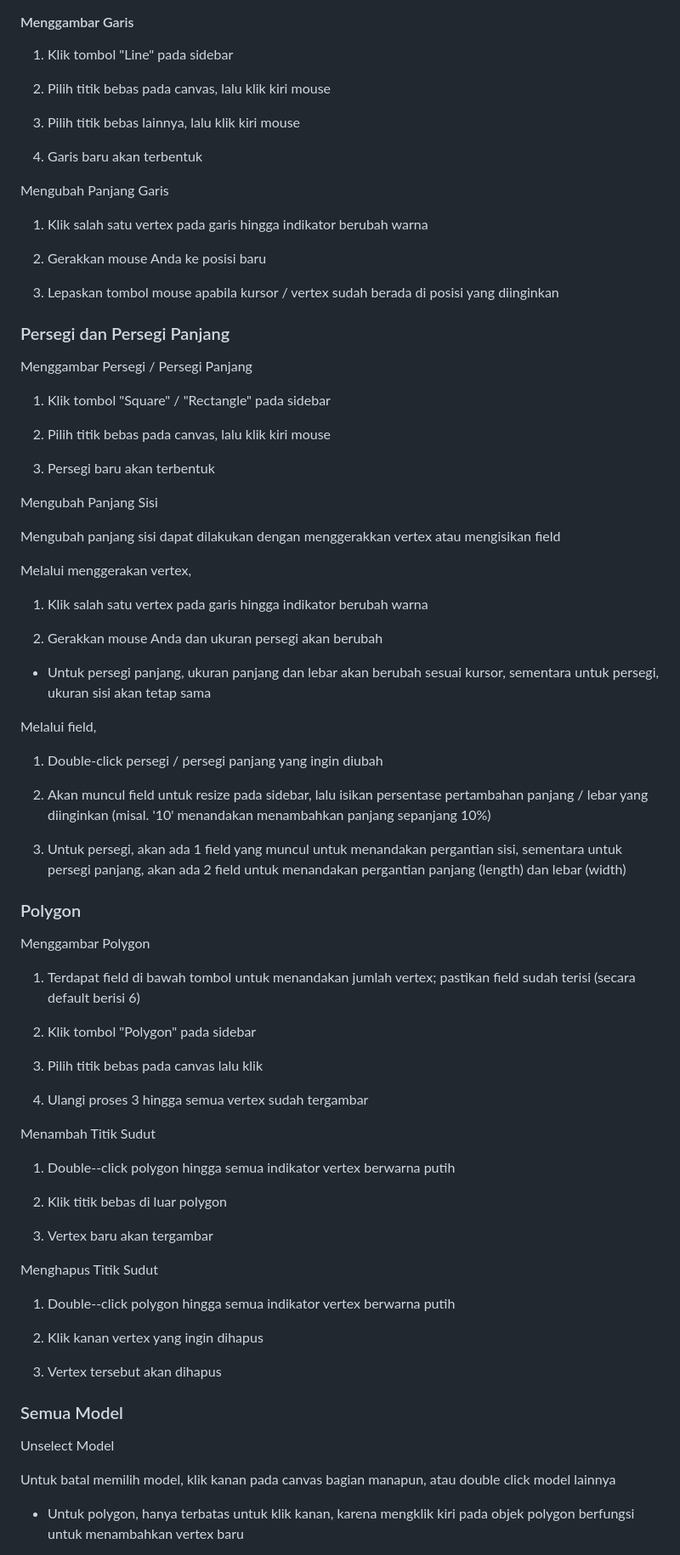
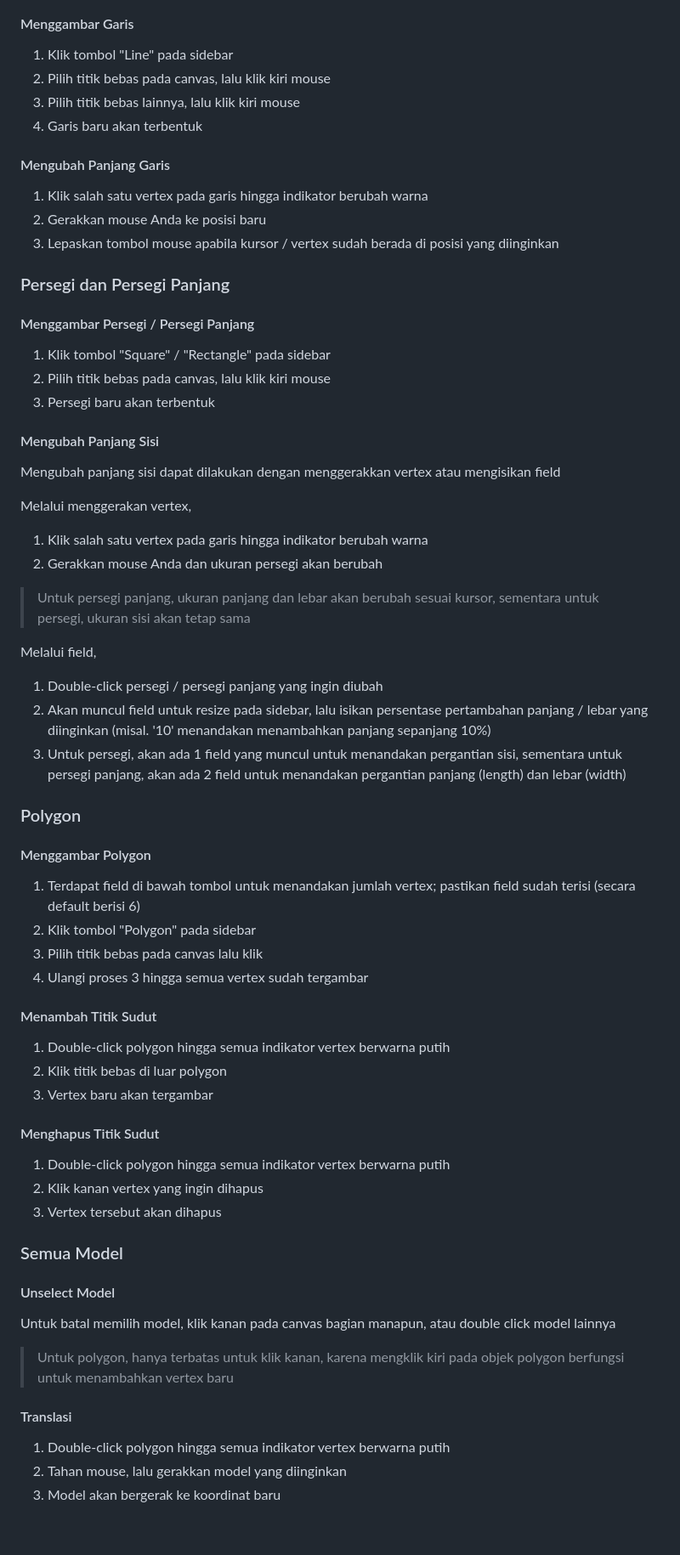
Before and after one commit to gilanglahat22/IF3260-WebGL-CAD, a Markdown page: README.md, the part around the change printed below. Shown: that part at 85% size. Drawn GitHub-style; blank space fills up the shorter version.

```diff
--- a/README.md
+++ b/README.md
@@ -41,84 +41,67 @@ Akan muncul _link_ menuju aplikasi, silahkan membuka _link_ tersebut pada _brows
 #### Menggambar Garis
 
 1.  Klik tombol "Line" pada sidebar
-
 2.  Pilih titik bebas pada canvas, lalu klik kiri mouse
-
 3.  Pilih titik bebas lainnya, lalu klik kiri mouse
-
 4.  Garis  baru akan terbentuk
 
-Mengubah Panjang Garis
+#### Mengubah Panjang Garis
 
 1.  Klik salah satu vertex pada garis hingga indikator berubah warna
-
 2.  Gerakkan mouse Anda ke posisi baru
-
 3.  Lepaskan tombol mouse apabila kursor / vertex sudah berada di posisi yang diinginkan
 
 ### Persegi dan Persegi Panjang
 
-Menggambar Persegi / Persegi Panjang
-
+#### Menggambar Persegi / Persegi Panjang
 1.  Klik tombol "Square" / "Rectangle" pada sidebar
-
 2.  Pilih titik bebas pada canvas, lalu klik kiri mouse
-
 3.  Persegi baru akan terbentuk
 
-Mengubah Panjang Sisi
+#### Mengubah Panjang Sisi
 
 Mengubah panjang sisi dapat dilakukan dengan menggerakkan vertex atau mengisikan field
 
 Melalui menggerakan vertex,
 
 1.  Klik salah satu vertex pada garis hingga indikator berubah warna
-
 2.  Gerakkan mouse Anda dan ukuran persegi akan berubah
-
--   Untuk persegi panjang, ukuran panjang dan lebar akan berubah sesuai kursor, sementara untuk persegi, ukuran sisi akan tetap sama
+> Untuk persegi panjang, ukuran panjang dan lebar akan berubah sesuai kursor, sementara untuk persegi, ukuran sisi akan tetap sama
 
 Melalui field,
 
 1.  Double-click persegi / persegi panjang yang ingin diubah
-
 2.  Akan muncul field untuk resize pada sidebar, lalu isikan persentase pertambahan panjang / lebar yang diinginkan (misal. '10' menandakan menambahkan panjang sepanjang 10%)
-
 3.  Untuk persegi, akan ada 1 field yang muncul untuk menandakan pergantian sisi, sementara untuk persegi panjang, akan ada 2 field untuk menandakan pergantian panjang (length) dan lebar (width)
 
 ### Polygon
 
-Menggambar Polygon
-
+#### Menggambar Polygon
 1.  Terdapat field di bawah tombol untuk menandakan jumlah vertex; pastikan field sudah terisi (secara default berisi 6)
-
 2.  Klik tombol "Polygon" pada sidebar
-
 3.  Pilih titik bebas pada canvas lalu klik
-
 4.  Ulangi proses 3 hingga semua vertex sudah tergambar
 
-Menambah Titik Sudut
+#### Menambah Titik Sudut
 
-1.  Double--click polygon hingga semua indikator vertex berwarna putih
-
+1.  Double-click polygon hingga semua indikator vertex berwarna putih
 2.  Klik titik bebas di luar polygon
-
 3.  Vertex baru akan tergambar
 
-Menghapus Titik Sudut
-
-1.  Double--click polygon hingga semua indikator vertex berwarna putih
-
+#### Menghapus Titik Sudut
+1.  Double-click polygon hingga semua indikator vertex berwarna putih
 2.  Klik kanan vertex yang ingin dihapus
-
 3.  Vertex tersebut akan dihapus
 
 ### Semua Model
 
-Unselect Model
+#### Unselect Model
 
 Untuk batal memilih model, klik kanan pada canvas bagian manapun, atau double click model lainnya
+> Untuk polygon, hanya terbatas untuk klik kanan, karena mengklik kiri pada objek polygon berfungsi untuk menambahkan vertex baru
 
--   Untuk polygon, hanya terbatas untuk klik kanan, karena mengklik kiri pada objek polygon berfungsi untuk menambahkan vertex baru
+#### Translasi
+1.  Double-click polygon hingga semua indikator vertex berwarna putih
+2.  Tahan mouse, lalu gerakkan model yang diinginkan
+3.  Model akan bergerak ke koordinat baru
 
```
Also changed, not shown: other parts of README.md (+30 -59 lines).
